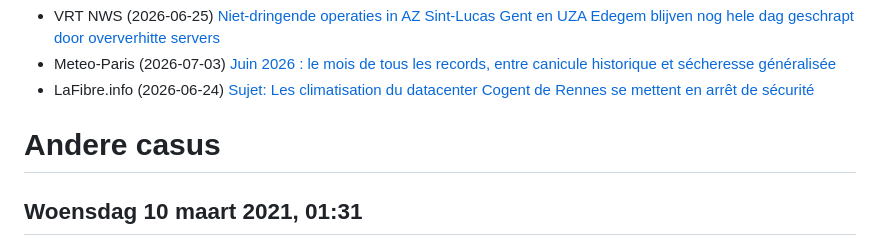
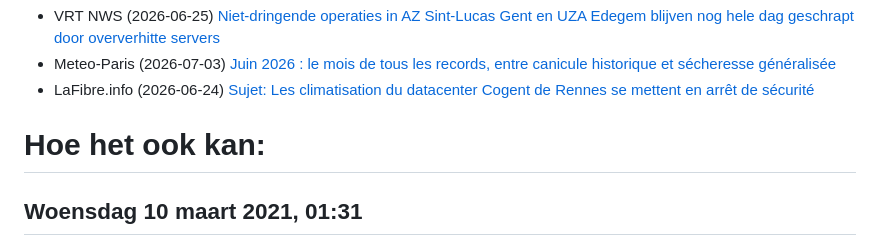
Before and after one commit to HoGentTIN/infra-slides, a Markdown page: 00-infra-intro.md, the part around one of its changes. Rendered like a GitHub page.

Commit message:
Kleine aanpassingen introcasus 1

```diff
--- a/00-infra-intro.md
+++ b/00-infra-intro.md
@@ -38,7 +38,7 @@ Het ziekenhuis kan niet aan de elektronische patiëntendossiers, omdat de centra
 - Meteo-Paris (2026-07-03) [Juin 2026 : le mois de tous les records, entre canicule historique et sécheresse généralisée](https://www.meteo-paris.com/actualites/juin-2026-le-mois-de-tous-les-records-entre-canicule-historique-et-secheresse-generalisee)
 - LaFibre.info (2026-06-24) [Sujet: Les climatisation du datacenter Cogent de Rennes se mettent en arrêt de sécurité](https://lafibre.info/climatisation/cogent-rennes/)
 
-# Andere casus
+# Hoe het ook kan:
 
 ## Woensdag 10 maart 2021, 01:31
 
```
Also changed, not shown: other parts of 00-infra-intro.md (+2 -2 lines).
